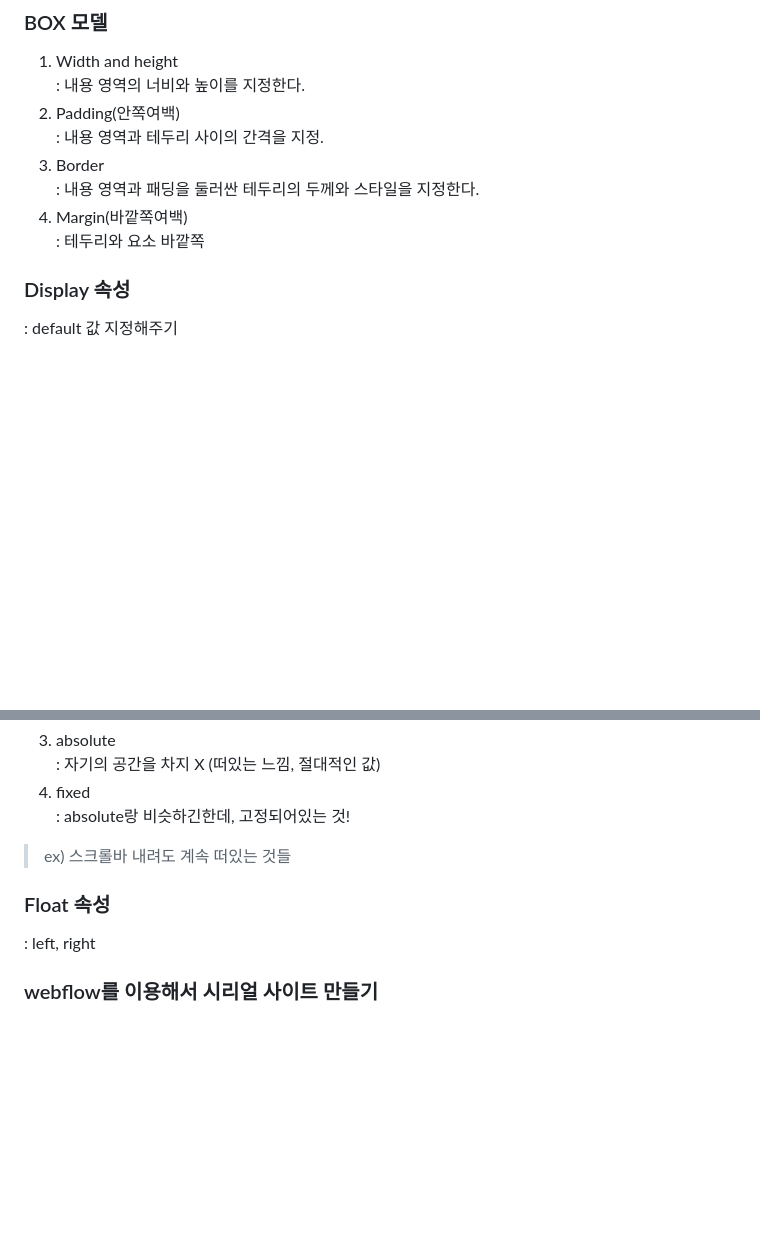
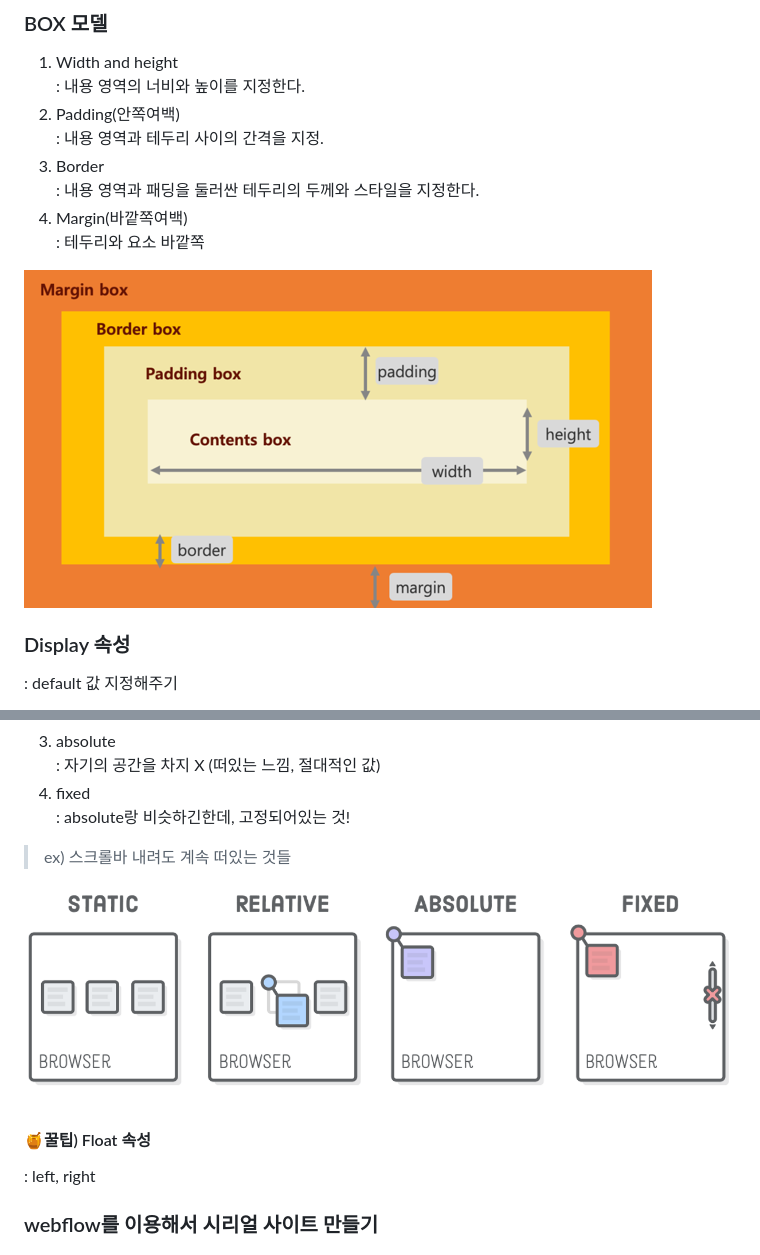
Before and after one commit to hyunbingil/Study, a Markdown page: Likelion/2.mockup_HTML.md, 2 parts joined by grey strips. Drawn GitHub-style; pictures changed too: Likelion/img/boxmodel.PNG (added), Likelion/img/position.PNG (added); blank space fills up the shorter version.

```diff
--- a/Likelion/2.mockup_HTML.md
+++ b/Likelion/2.mockup_HTML.md
@@ -9,6 +9,7 @@
 : 내용 영역과 패딩을 둘러싼 테두리의 두께와 스타일을 지정한다.
 4. Margin(바깥쪽여백)\
 : 테두리와 요소 바깥쪽
+<img src='./img/boxmodel.PNG'>
 
 ### Display 속성
 : default 값 지정해주기
@@ -38,8 +40,9 @@
 4. fixed\
 : absolute랑 비슷하긴한데, 고정되어있는 것!
 > ex) 스크롤바 내려도 계속 떠있는 것들
+<img src='./img/position.PNG'>
 
-### Float 속성
+#### 🍯꿀팁) Float 속성
 : left, right
 
 ### webflow를 이용해서 시리얼 사이트 만들기
```
Also changed, not shown: other parts of Likelion/2.mockup_HTML.md (+20 -11 lines), Likelion/img/entity_code.PNG (added), Likelion/img/html5구조.png, Likelion/img/server_client.PNG (added), 1 other file.
